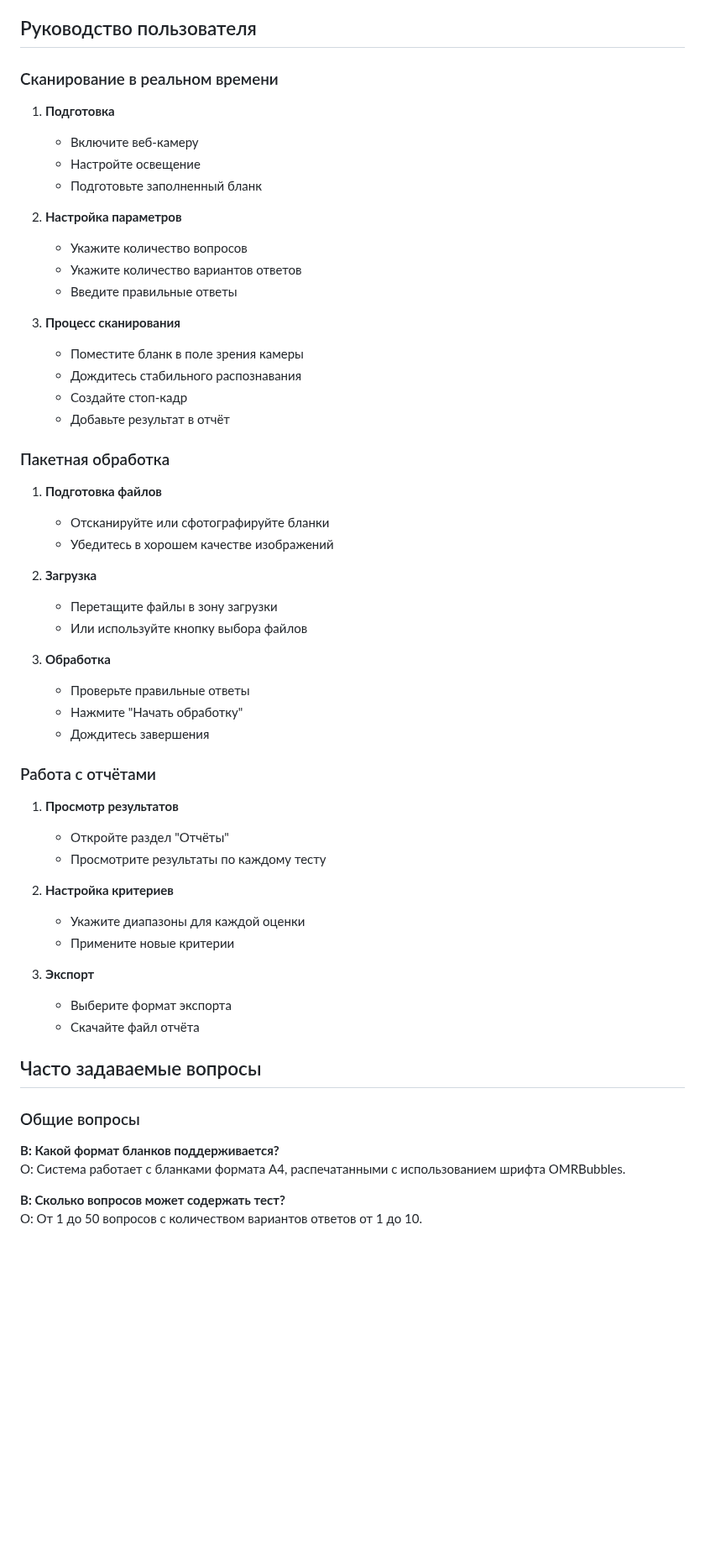
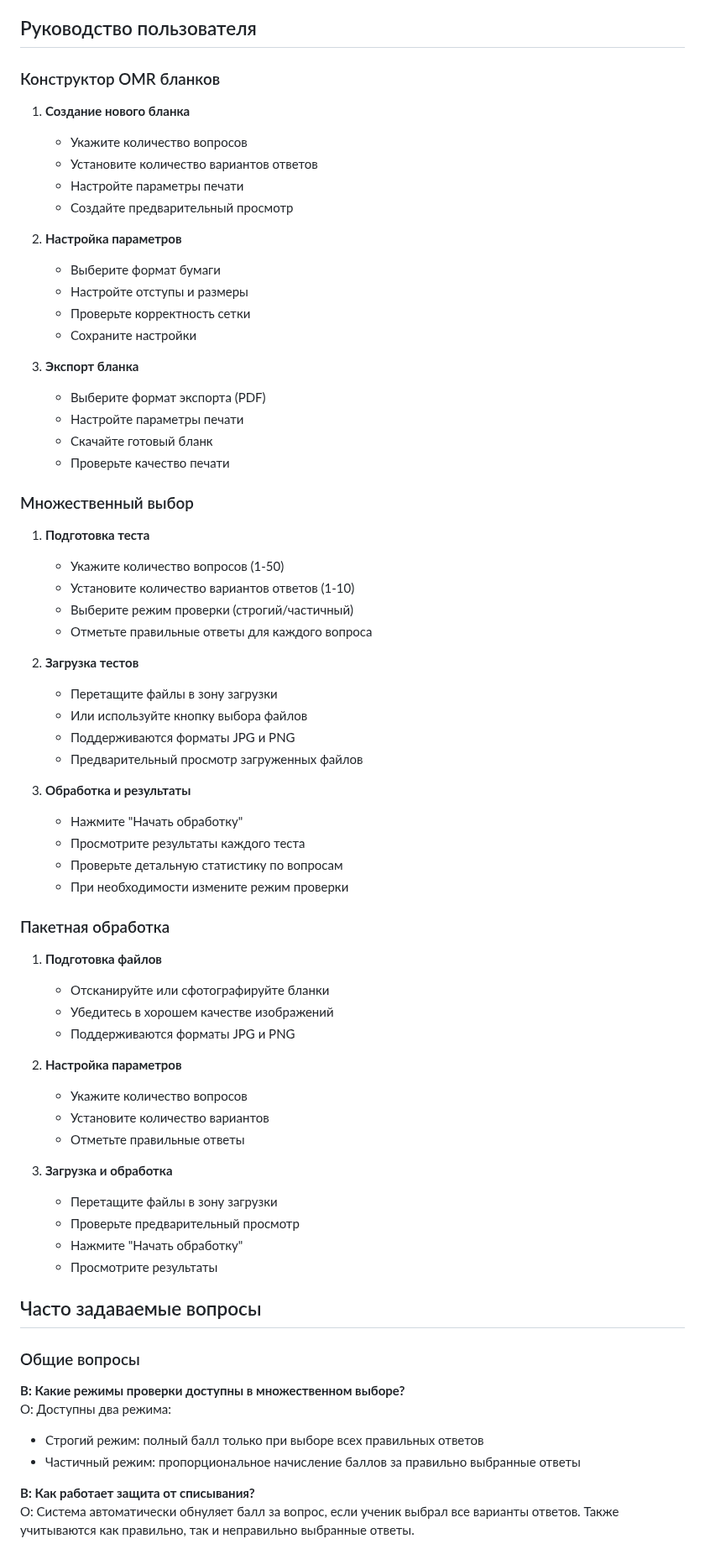
Before and after one commit to mrKamanov/TscanSDK, a Markdown page: docs/documentation.md, the part around one of its changes. Shown at 84% size. Drawn GitHub-style; blank space fills up the shorter version.

```diff
--- a/docs/documentation.md
+++ b/docs/documentation.md
@@ -321,60 +356,73 @@ python app.py
 
 ## Руководство пользователя
 
-### Сканирование в реальном времени
+### Конструктор OMR бланков
 
-1. **Подготовка**
-   - Включите веб-камеру
-   - Настройте освещение
-   - Подготовьте заполненный бланк
+1. **Создание нового бланка**
+   - Укажите количество вопросов
+   - Установите количество вариантов ответов
+   - Настройте параметры печати
+   - Создайте предварительный просмотр
 
 2. **Настройка параметров**
-   - Укажите количество вопросов
-   - Укажите количество вариантов ответов
-   - Введите правильные ответы
+   - Выберите формат бумаги
+   - Настройте отступы и размеры
+   - Проверьте корректность сетки
+   - Сохраните настройки
 
-3. **Процесс сканирования**
-   - Поместите бланк в поле зрения камеры
-   - Дождитесь стабильного распознавания
-   - Создайте стоп-кадр
-   - Добавьте результат в отчёт
+3. **Экспорт бланка**
+   - Выберите формат экспорта (PDF)
+   - Настройте параметры печати
+   - Скачайте готовый бланк
+   - Проверьте качество печати
+
+### Множественный выбор
+
+1. **Подготовка теста**
+   - Укажите количество вопросов (1-50)
+   - Установите количество вариантов ответов (1-10)
+   - Выберите режим проверки (строгий/частичный)
+   - Отметьте правильные ответы для каждого вопроса
+
+2. **Загрузка тестов**
+   - Перетащите файлы в зону загрузки
+   - Или используйте кнопку выбора файлов
+   - Поддерживаются форматы JPG и PNG
+   - Предварительный просмотр загруженных файлов
+
+3. **Обработка и результаты**
+   - Нажмите "Начать обработку"
+   - Просмотрите результаты каждого теста
+   - Проверьте детальную статистику по вопросам
+   - При необходимости измените режим проверки
 
 ### Пакетная обработка
 
 1. **Подготовка файлов**
    - Отсканируйте или сфотографируйте бланки
    - Убедитесь в хорошем качестве изображений
+   - Поддерживаются форматы JPG и PNG
 
-2. **Загрузка**
+2. **Настройка параметров**
+   - Укажите количество вопросов
+   - Установите количество вариантов
+   - Отметьте правильные ответы
+
+3. **Загрузка и обработка**
    - Перетащите файлы в зону загрузки
-   - Или используйте кнопку выбора файлов
-
-3. **Обработка**
-   - Проверьте правильные ответы
+   - Проверьте предварительный просмотр
    - Нажмите "Начать обработку"
-   - Дождитесь завершения
-
-### Работа с отчётами
-
-1. **Просмотр результатов**
-   - Откройте раздел "Отчёты"
-   - Просмотрите результаты по каждому тесту
-
-2. **Настройка критериев**
-   - Укажите диапазоны для каждой оценки
-   - Примените новые критерии
-
-3. **Экспорт**
-   - Выберите формат экспорта
-   - Скачайте файл отчёта
+   - Просмотрите результаты
 
 ## Часто задаваемые вопросы
 
 ### Общие вопросы
 
-**В: Какой формат бланков поддерживается?**
-О: Система работает с бланками формата А4, распечатанными с использованием шрифта OMRBubbles.
+**В: Какие режимы проверки доступны в множественном выборе?**
+О: Доступны два режима:
+- Строгий режим: полный балл только при выборе всех правильных ответов
+- Частичный режим: пропорциональное начисление баллов за правильно выбранные ответы
 
-**В: Сколько вопросов может содержать тест?**
-О: От 1 до 50 вопросов с количеством вариантов ответов от 1 до 10.
+**В: Как работает защита от списывания?**
+О: Система автоматически обнуляет балл за вопрос, если ученик выбрал все варианты ответов. Также учитываются как правильно, так и неправильно выбранные ответы.
 
```
Also changed, not shown: other parts of docs/documentation.md (+70 -43 lines).
